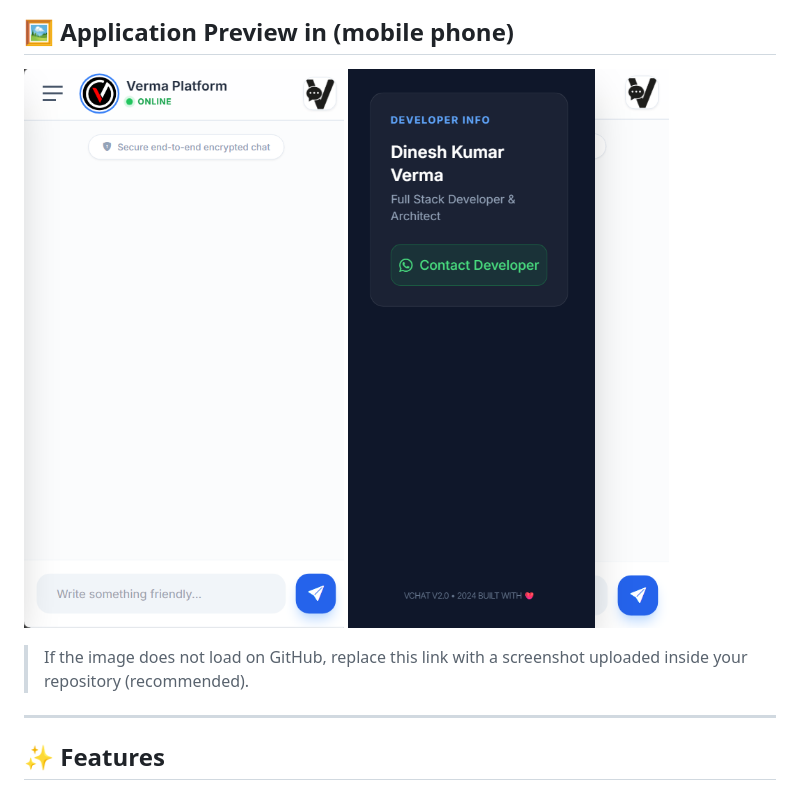
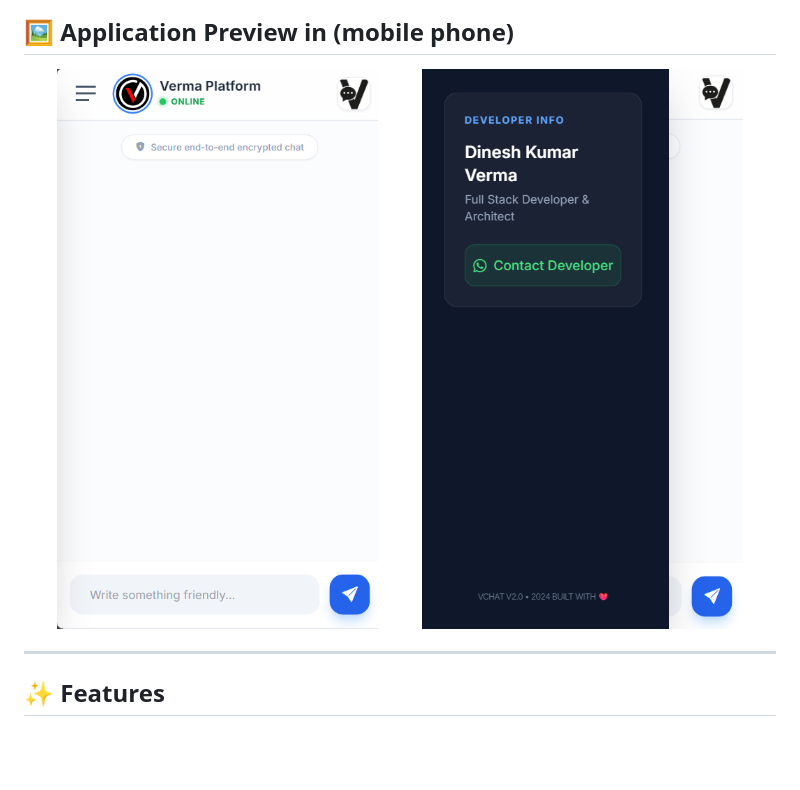
Before and after one commit to Verma1235/VChat, a Markdown page: README.md, the part around the change. Drawn GitHub-style; blank space fills up the shorter version.

```diff
--- a/README.md
+++ b/README.md
@@ -23,10 +23,10 @@ It allows multiple users to connect and chat instantly in a shared environment.
 ![VChat Preview](image.png)
 ## 🖼️ Application Preview in (mobile phone)
 
-![VChat Preview](image2.png)
-![VChat Preview](image3.png)
-
-> If the image does not load on GitHub, replace this link with a screenshot uploaded inside your repository (recommended).
+<p align="center" >
+  <img src="image2.png" width="48%" />
+  <img src="image3.png" width="48%" />
+</p>
 
 ---
 
```
